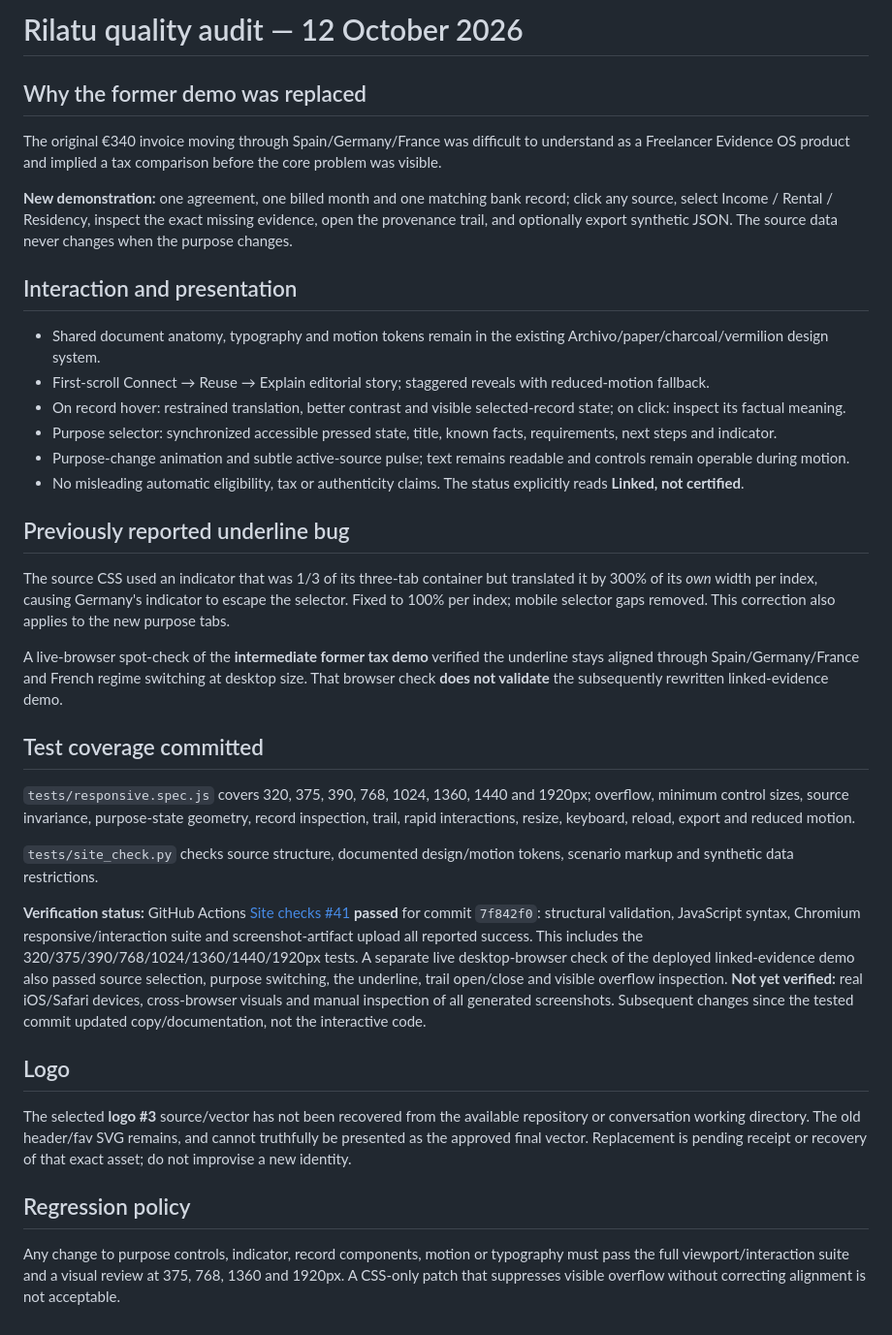
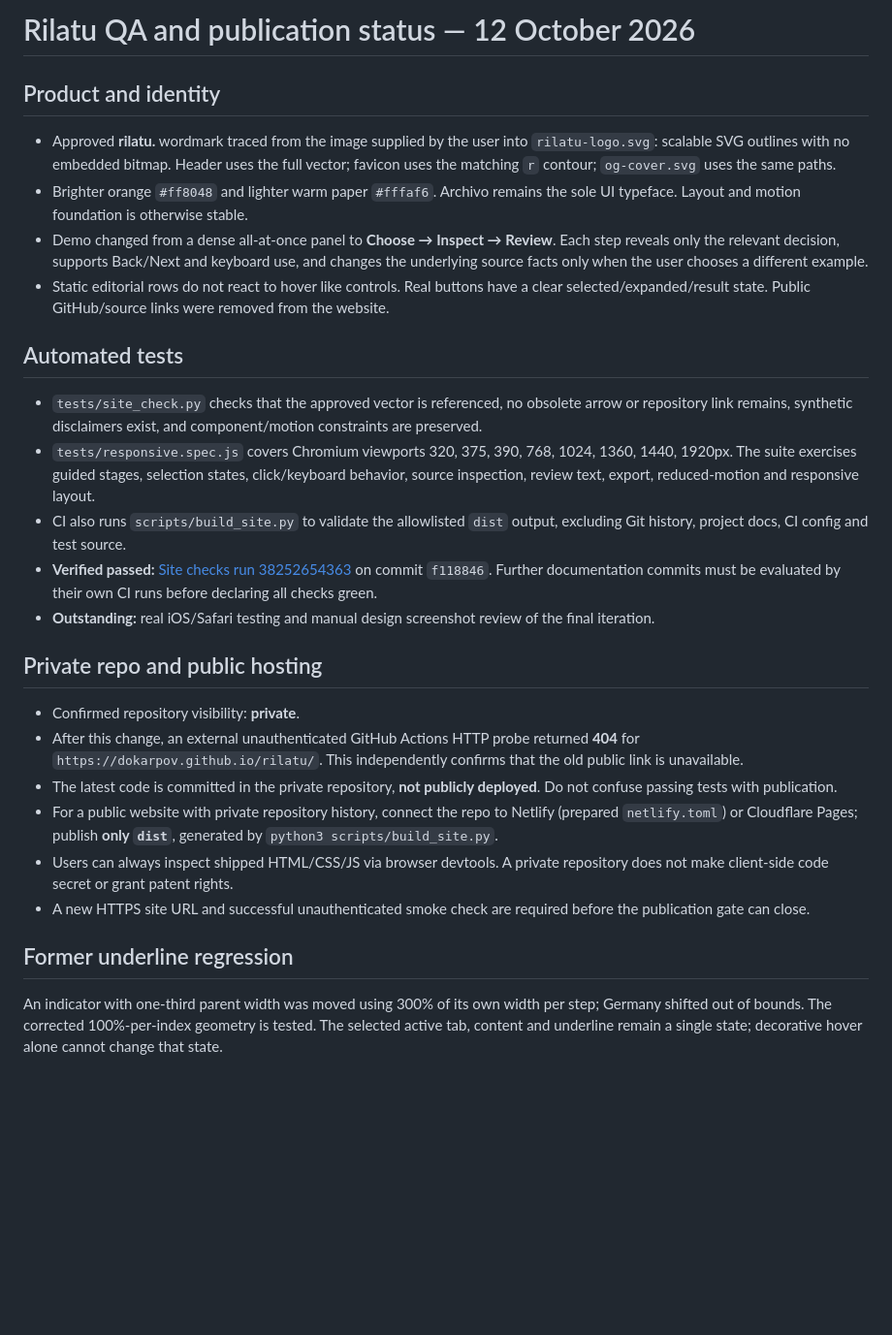
Before and after one commit to dokarpov/freelance-evidence-os, a Markdown page: QA_REPORT.md, the part around the change. Shown at 97% size. GitHub-like rendering; blank space fills up the shorter version.

Commit message:
Record confirmed private repo, offline Pages status, approved logo and publication gate

```diff
--- a/QA_REPORT.md
+++ b/QA_REPORT.md
@@ -1,32 +1,25 @@
-# Rilatu quality audit — 12 October 2026
+# Rilatu QA and publication status — 12 October 2026
 
-## Why the former demo was replaced
-The original €340 invoice moving through Spain/Germany/France was difficult to understand as a Freelancer Evidence OS product and implied a tax comparison before the core problem was visible.
+## Product and identity
+- Approved **rilatu.** wordmark traced from the image supplied by the user into `rilatu-logo.svg`: scalable SVG outlines with no embedded bitmap. Header uses the full vector; favicon uses the matching `r` contour; `og-cover.svg` uses the same paths.
+- Brighter orange `#ff8048` and lighter warm paper `#fffaf6`. Archivo remains the sole UI typeface. Layout and motion foundation is otherwise stable.
+- Demo changed from a dense all-at-once panel to **Choose → Inspect → Review**. Each step reveals only the relevant decision, supports Back/Next and keyboard use, and changes the underlying source facts only when the user chooses a different example.
+- Static editorial rows do not react to hover like controls. Real buttons have a clear selected/expanded/result state. Public GitHub/source links were removed from the website.
 
-**New demonstration:** one agreement, one billed month and one matching bank record; click any source, select Income / Rental / Residency, inspect the exact missing evidence, open the provenance trail, and optionally export synthetic JSON. The source data never changes when the purpose changes.
+## Automated tests
+- `tests/site_check.py` checks that the approved vector is referenced, no obsolete arrow or repository link remains, synthetic disclaimers exist, and component/motion constraints are preserved.
+- `tests/responsive.spec.js` covers Chromium viewports 320, 375, 390, 768, 1024, 1360, 1440, 1920px. The suite exercises guided stages, selection states, click/keyboard behavior, source inspection, review text, export, reduced-motion and responsive layout.
+- CI also runs `scripts/build_site.py` to validate the allowlisted `dist` output, excluding Git history, project docs, CI config and test source.
+- **Verified passed:** [Site checks run 38252654363](https://github.com/dokarpov/rilatu/actions/runs/38252654363) on commit `f118846`. Further documentation commits must be evaluated by their own CI runs before declaring all checks green.
+- **Outstanding:** real iOS/Safari testing and manual design screenshot review of the final iteration.
 
-## Interaction and presentation
-- Shared document anatomy, typography and motion tokens remain in the existing Archivo/paper/charcoal/vermilion design system.
-- First-scroll Connect → Reuse → Explain editorial story; staggered reveals with reduced-motion fallback.
-- On record hover: restrained translation, better contrast and visible selected-record state; on click: inspect its factual meaning.
-- Purpose selector: synchronized accessible pressed state, title, known facts, requirements, next steps and indicator.
-- Purpose-change animation and subtle active-source pulse; text remains readable and controls remain operable during motion.
-- No misleading automatic eligibility, tax or authenticity claims. The status explicitly reads **Linked, not certified**.
+## Private repo and public hosting
+- Confirmed repository visibility: **private**.
+- After this change, an external unauthenticated GitHub Actions HTTP probe returned **404** for `https://dokarpov.github.io/rilatu/`. This independently confirms that the old public link is unavailable.
+- The latest code is committed in the private repository, **not publicly deployed**. Do not confuse passing tests with publication.
+- For a public website with private repository history, connect the repo to Netlify (prepared `netlify.toml`) or Cloudflare Pages; publish **only `dist`**, generated by `python3 scripts/build_site.py`.
+- Users can always inspect shipped HTML/CSS/JS via browser devtools. A private repository does not make client-side code secret or grant patent rights.
+- A new HTTPS site URL and successful unauthenticated smoke check are required before the publication gate can close.
 
-## Previously reported underline bug
-The source CSS used an indicator that was 1/3 of its three-tab container but translated it by 300% of its *own* width per index, causing Germany's indicator to escape the selector. Fixed to 100% per index; mobile selector gaps removed. This correction also applies to the new purpose tabs.
-
-A live-browser spot-check of the **intermediate former tax demo** verified the underline stays aligned through Spain/Germany/France and French regime switching at desktop size. That browser check **does not validate** the subsequently rewritten linked-evidence demo.
-
-## Test coverage committed
-`tests/responsive.spec.js` covers 320, 375, 390, 768, 1024, 1360, 1440 and 1920px; overflow, minimum control sizes, source invariance, purpose-state geometry, record inspection, trail, rapid interactions, resize, keyboard, reload, export and reduced motion.
-
-`tests/site_check.py` checks source structure, documented design/motion tokens, scenario markup and synthetic data restrictions.
-
-**Verification status:** GitHub Actions [Site checks #41](https://github.com/dokarpov/rilatu/actions/runs/38248616570) **passed** for commit `7f842f0`: structural validation, JavaScript syntax, Chromium responsive/interaction suite and screenshot-artifact upload all reported success. This includes the 320/375/390/768/1024/1360/1440/1920px tests. A separate live desktop-browser check of the deployed linked-evidence demo also passed source selection, purpose switching, the underline, trail open/close and visible overflow inspection. **Not yet verified:** real iOS/Safari devices, cross-browser visuals and manual inspection of all generated screenshots. Subsequent changes since the tested commit updated copy/documentation, not the interactive code.
-
-## Logo
-The selected **logo #3** source/vector has not been recovered from the available repository or conversation working directory. The old header/fav SVG remains, and cannot truthfully be presented as the approved final vector. Replacement is pending receipt or recovery of that exact asset; do not improvise a new identity.
-
-## Regression policy
-Any change to purpose controls, indicator, record components, motion or typography must pass the full viewport/interaction suite and a visual review at 375, 768, 1360 and 1920px. A CSS-only patch that suppresses visible overflow without correcting alignment is not acceptable.
+## Former underline regression
+An indicator with one-third parent width was moved using 300% of its own width per step; Germany shifted out of bounds. The corrected 100%-per-index geometry is tested. The selected active tab, content and underline remain a single state; decorative hover alone cannot change that state.
```
